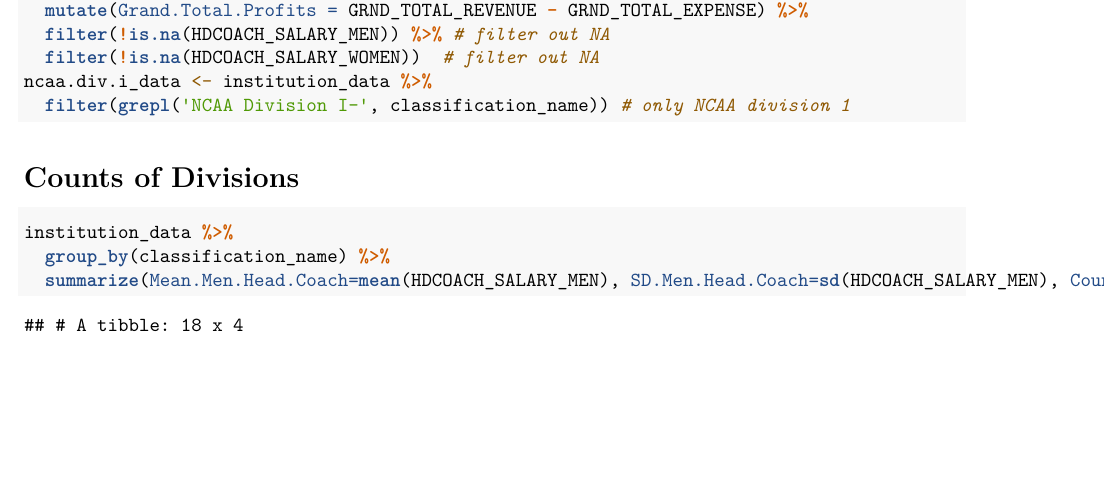
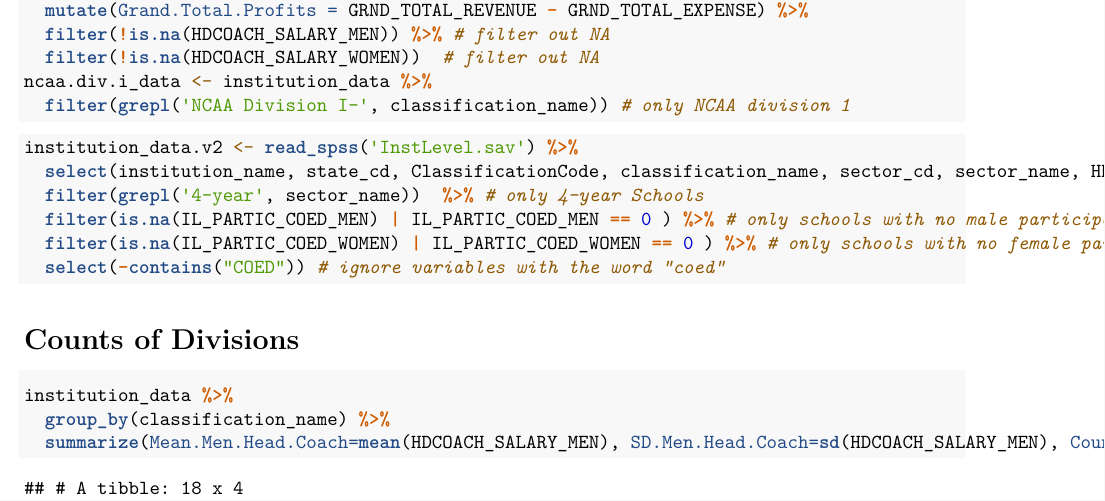
Before and after one commit to reidginoza/stats-model-group, an R Markdown document (reid.rmd): part of page 1 of 6, cut so that both start at the same text, the shorter picture padded with empty space. Rendered offline with R 4.5, knitr and Pandoc, then LaTeX, with nearby package versions.

Commit message:
updated group project overview. redid import with variables listed

````diff
--- a/reid.rmd
+++ b/reid.rmd
@@ -50,6 +50,15 @@ institution_data <- read_spss('InstLevel.sav') %>%
   filter(!is.na(HDCOACH_SALARY_WOMEN))  # filter out NA
 ncaa.div.i_data <- institution_data %>%
   filter(grepl('NCAA Division I-', classification_name)) # only NCAA division 1
+```
+
+```{r redo import}
+institution_data.v2 <- read_spss('InstLevel.sav') %>%
+  select(institution_name, state_cd, ClassificationCode, classification_name, sector_cd, sector_name, HDCOACH_SALARY_MEN, HDCOACH_SALARY_WOMEN, IL_PARTIC_MEN, IL_PARTIC_WOMEN, IL_PARTIC_COED_MEN, IL_PARTIC_COED_WOMEN) %>%
+  filter(grepl('4-year', sector_name))  %>% # only 4-year Schools
+  filter(is.na(IL_PARTIC_COED_MEN) | IL_PARTIC_COED_MEN == 0 ) %>% # only schools with no male participants in coed
+  filter(is.na(IL_PARTIC_COED_WOMEN) | IL_PARTIC_COED_WOMEN == 0 ) %>% # only schools with no female participants in coed
+  select(-contains("COED")) # ignore variables with the word "coed"
 ```
 
 ```{r Notes to self, include=FALSE}
````
Also changed, not shown: 1 other file.
